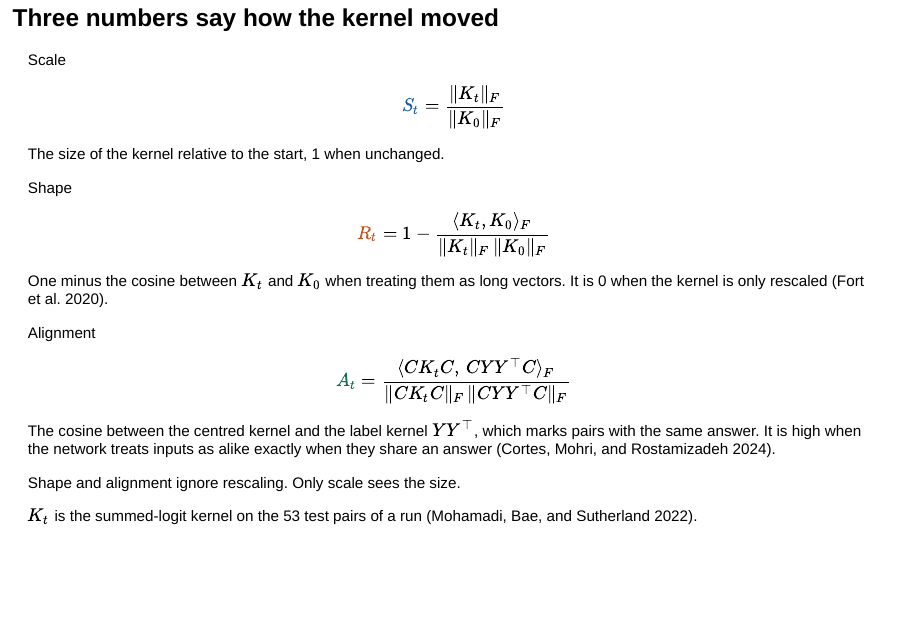
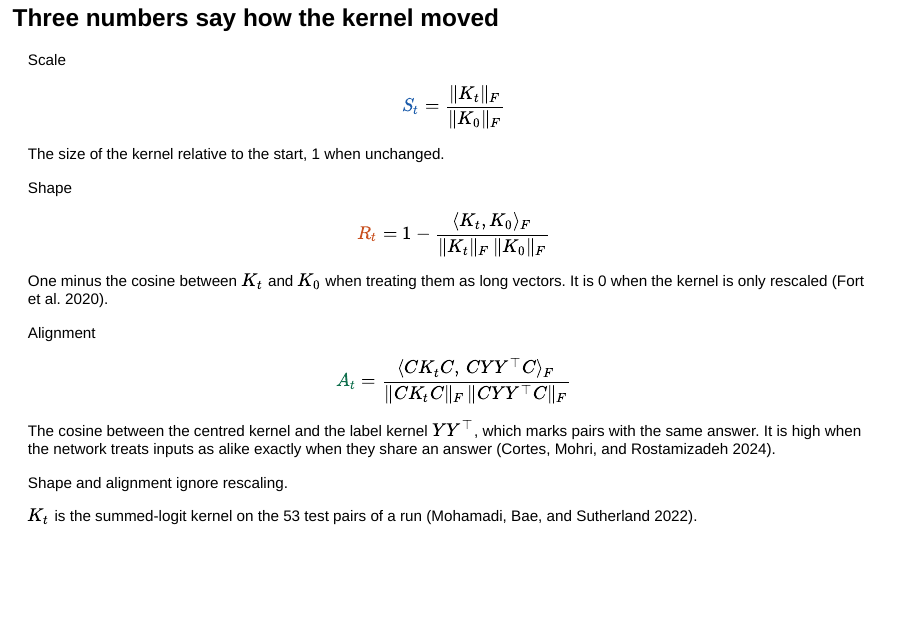
Before and after one commit to ZainAlSaffi-Dev/STAT3007, a Quarto document (presentation/slides.qmd): page 11 of 53. Rendered offline with R 4.5, knitr and Pandoc in place of Quarto, with nearby package versions; drawn as Slidy slides in place of the format the file asks for.

Commit message:
minor slide 9 change

```diff
--- a/presentation/slides.qmd
+++ b/presentation/slides.qmd
@@ -416,7 +416,7 @@ alike exactly when they share an answer
 :::
 
 ::: {.g2-lead .g2-invariant}
-Shape and alignment ignore rescaling. Only scale sees the size.
+Shape and alignment ignore rescaling.
 :::
 
 ::: {.g2-small}
```
Also changed, not shown: 1 other file.
